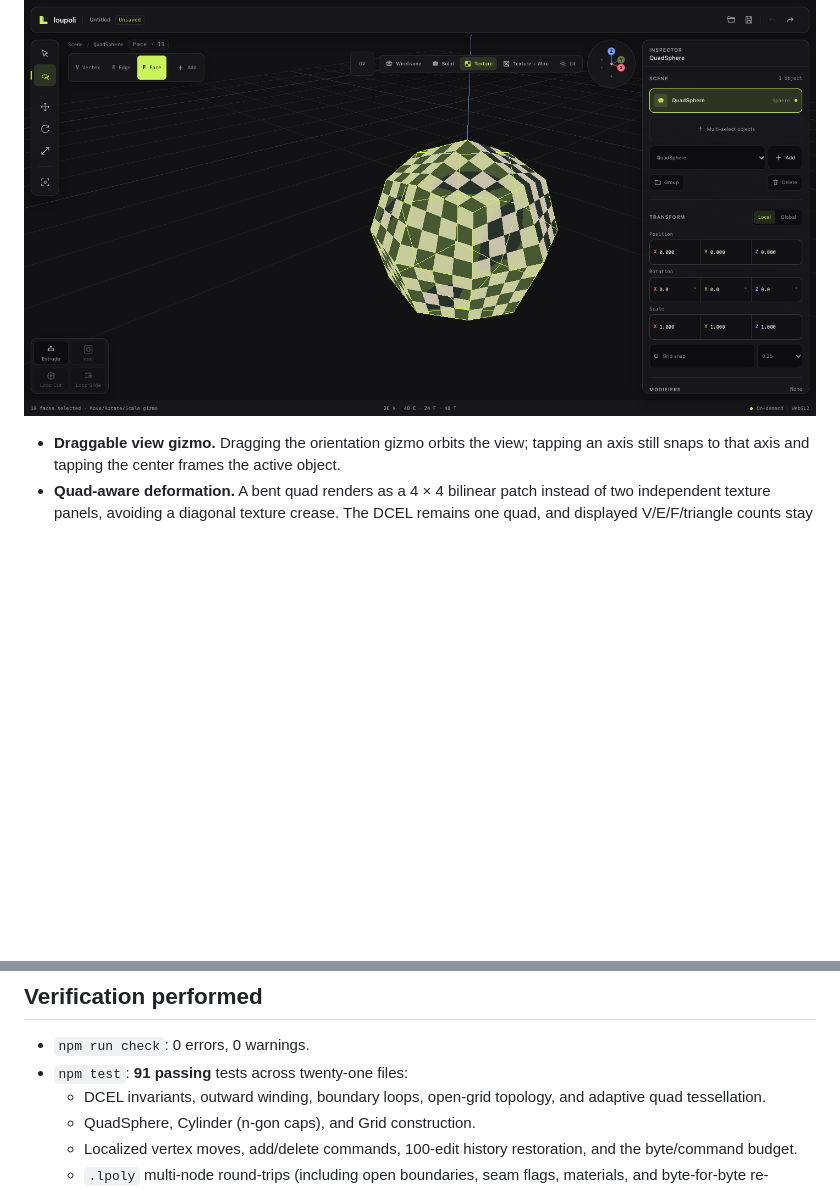
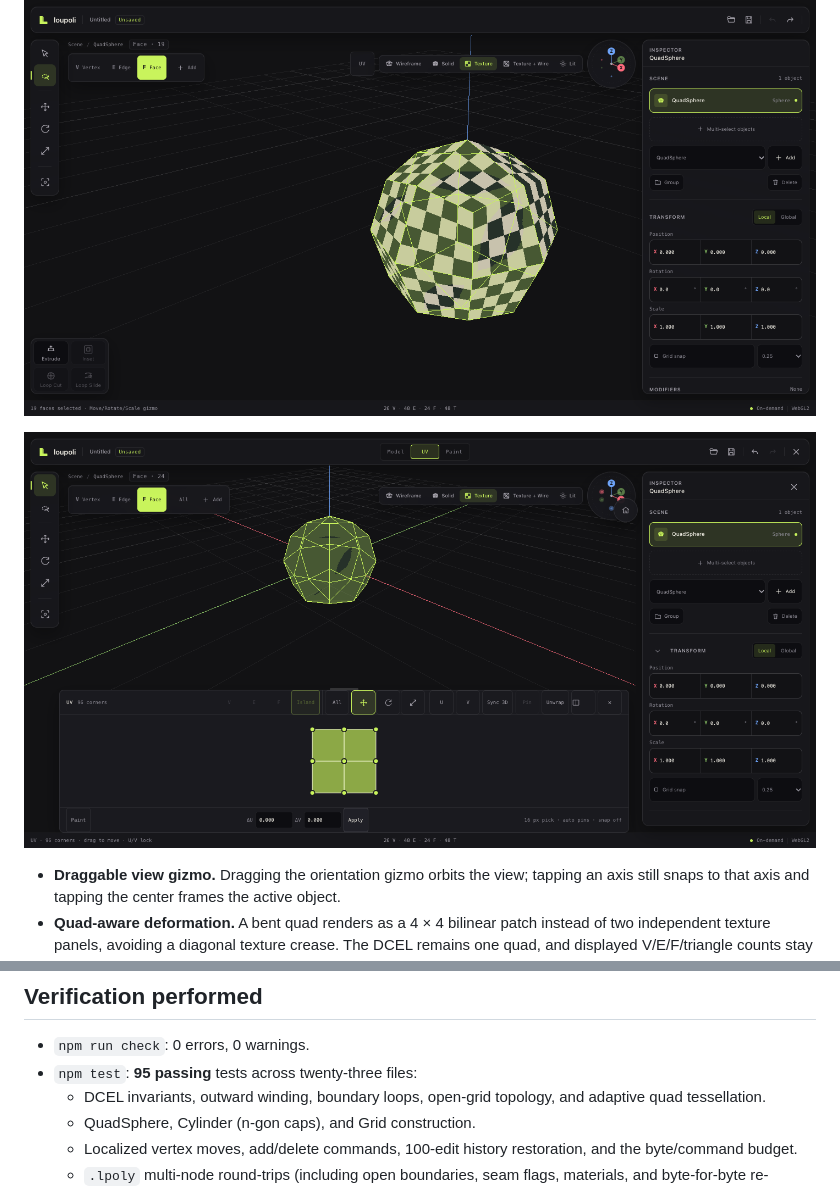
Before and after one commit to srsergiorodriguez/loupoli, a Markdown page: README.md, 2 parts joined by grey strips. GitHub-like rendering; pictures changed too: docs/media/uv-island-select.png (added); blank space fills up the shorter version.

```diff
--- a/README.md
+++ b/README.md
@@ -67,6 +67,8 @@ A low-poly, pen-first 3D modeling studio for iPad and desktop. Z-up, quad-centri
 - **Lasso selection.** The Lasso tool draws a screen-space polygon and selects vertices inside it, edges inside or crossing it, and faces with a corner or centroid inside. It works in the active V/E/F mode, supports the sticky Add toggle, and is available to mouse, Pencil, and one-finger touch. Lasso selection is view-through; it does not yet reject occluded elements.
 
 ![Lasso face selection](docs/media/lasso-select.png)
+
+![UV island selection linked to all 3D faces](docs/media/uv-island-select.png)
 - **Draggable view gizmo.** Dragging the orientation gizmo orbits the view; tapping an axis still snaps to that axis and tapping the center frames the active object.
 - **Quad-aware deformation.** A bent quad renders as a 4 × 4 bilinear patch instead of two independent texture panels, avoiding a diagonal texture crease. The DCEL remains one quad, and displayed V/E/F/triangle counts stay topological.
 - **Bounded command history.** Localized vertex deltas and node add/delete snapshots, redo truncation, a 100-command cap, and a 32 MB retained-byte budget.
@@ -185,7 +187,7 @@ Selection modes are switched with the **Vertex / Edge / Face** control at the to
 ## Verification performed
 
 - `npm run check`: 0 errors, 0 warnings.
-- `npm test`: **91 passing** tests across twenty-one files:
+- `npm test`: **95 passing** tests across twenty-three files:
   - DCEL invariants, outward winding, boundary loops, open-grid topology, and adaptive quad tessellation.
   - QuadSphere, Cylinder (n-gon caps), and Grid construction.
   - Localized vertex moves, add/delete commands, 100-edit history restoration, and the byte/command budget.
```
Also changed, not shown: AGENTS.md (+1 -1 lines), 10 other files.
